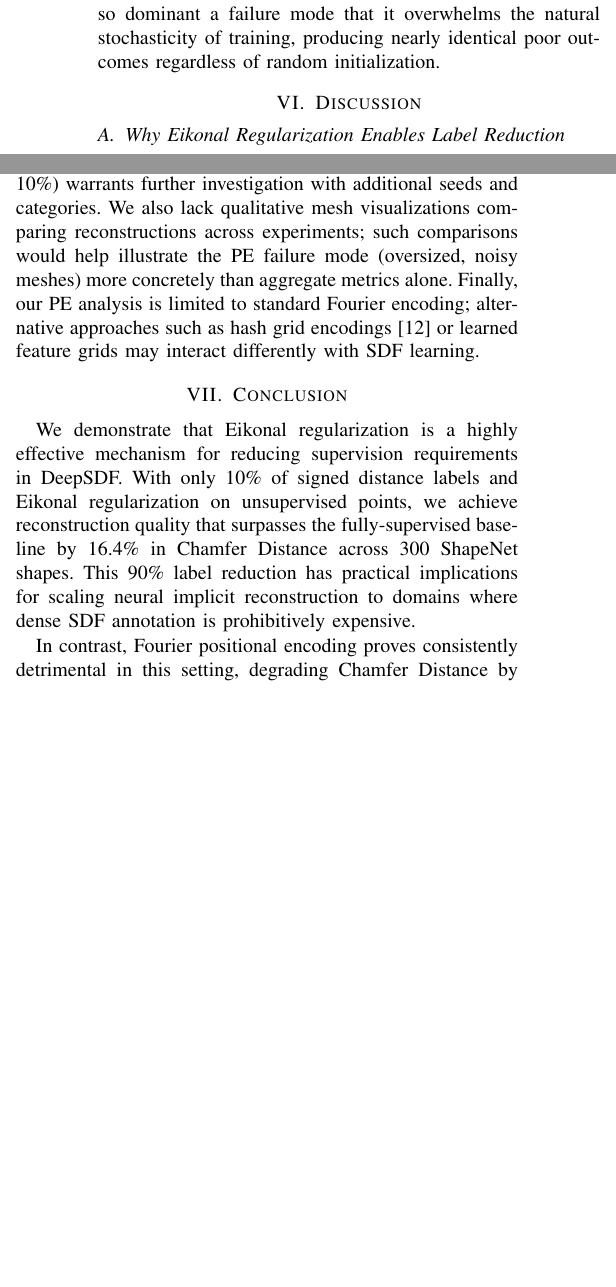
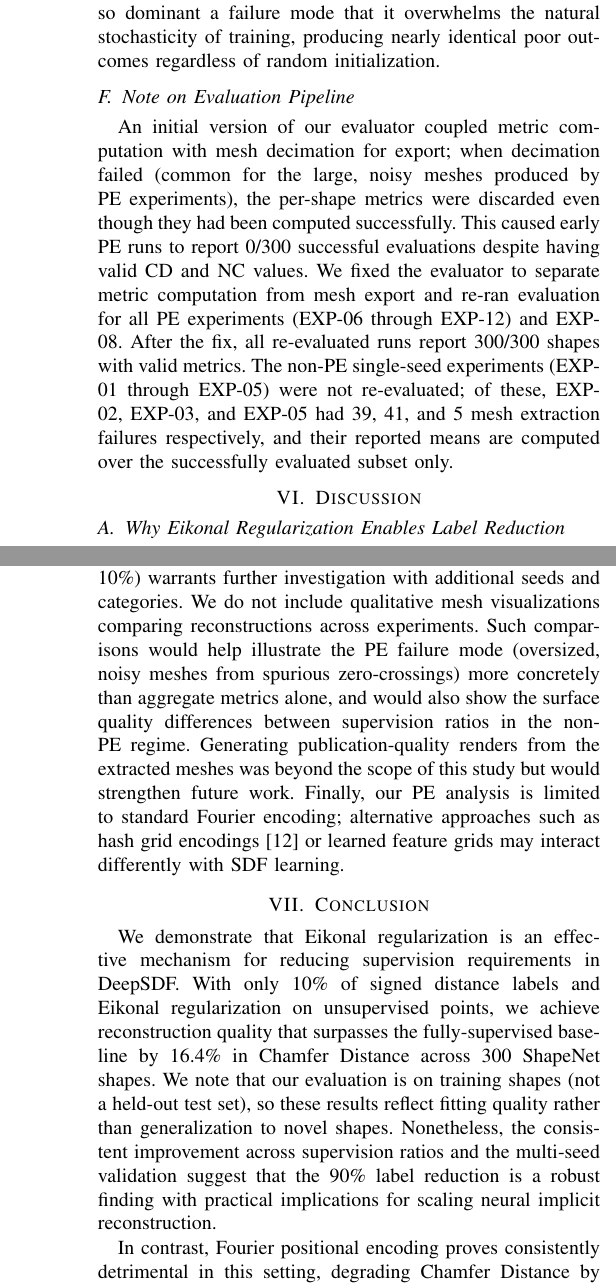
Before and after one commit to lcpnine/3ddl, a LaTeX paper (report/conference_101719.tex): two parts of the columns of page 5 of 6 before the commit and two parts of the columns of pages 5 and 6 of 6 after it, joined at a grey line, cut so that both start at the same text, the shorter picture padded with empty space. Compiled offline with pdfLaTeX; a missing font is replaced by an installed copy or a similar font; a LaTeX package or settings file that is missing is left out.

Commit message:
Enhance conference report with clarifications on evaluation methodology and limitations
- Updated the dataset section to specify that evaluation is performed on all 300 shapes, highlighting the implications for reported metrics.
- Revised the results table caption to clarify the evaluation process and the number of shapes evaluated.
- Added a new subsection detailing the evaluation pipeline fix, addressing previous issues with metric computation and mesh export failures.
- Expanded the limitations section to discuss the impact of evaluation methodology on reported results and the need for qualitative comparisons in future work.

```diff
--- a/report/conference_101719.tex
+++ b/report/conference_101719.tex
@@ -312,6 +312,10 @@ EXP-06 (10\% + Eik + PE) & 0.1399 & 0.0031 & 0.022 & 0.5078 \\
 
 The near-zero CV of EXP-06 is itself informative: PE is so dominant a failure mode that it overwhelms the natural stochasticity of training, producing nearly identical poor outcomes regardless of random initialization.
 
+\subsection{Note on Evaluation Pipeline}
+
+An initial version of our evaluator coupled metric computation with mesh decimation for export; when decimation failed (common for the large, noisy meshes produced by PE experiments), the per-shape metrics were discarded even though they had been computed successfully. This caused early PE runs to report 0/300 successful evaluations despite having valid CD and NC values. We fixed the evaluator to separate metric computation from mesh export and re-ran evaluation for all PE experiments (EXP-06 through EXP-12) and EXP-08. After the fix, all re-evaluated runs report 300/300 shapes with valid metrics. The non-PE single-seed experiments (EXP-01 through EXP-05) were not re-evaluated; of these, EXP-02, EXP-03, and EXP-05 had 39, 41, and 5 mesh extraction failures respectively, and their reported means are computed over the successfully evaluated subset only.
+
 %% ============================================================
 \section{Discussion}
 %% ============================================================
@@ -342,13 +346,13 @@ This finding highlights a key difference between radiance fields and distance fi
 
 \subsection{Limitations}
 
-Our study has several limitations. We evaluate on a single dataset (300 ShapeNet shapes across 3 categories), and results may differ with more diverse geometry or larger datasets. We use a fixed marching cubes resolution of $128^3$; higher resolutions might reveal different PE behavior. IoU evaluation was omitted due to computational constraints. The non-monotonic label efficiency curve (5\% slightly outperforming 10\%) warrants further investigation with additional seeds and categories. We also lack qualitative mesh visualizations comparing reconstructions across experiments; such comparisons would help illustrate the PE failure mode (oversized, noisy meshes) more concretely than aggregate metrics alone. Finally, our PE analysis is limited to standard Fourier encoding; alternative approaches such as hash grid encodings~\cite{instantngp} or learned feature grids may interact differently with SDF learning.
+Our study has several limitations. We evaluate on a single dataset (300 ShapeNet shapes across 3 categories), and results may differ with more diverse geometry or larger datasets. We use a fixed marching cubes resolution of $128^3$; higher resolutions might reveal different PE behavior. IoU evaluation was omitted due to computational constraints. The non-monotonic label efficiency curve (5\% slightly outperforming 10\%) warrants further investigation with additional seeds and categories. We do not include qualitative mesh visualizations comparing reconstructions across experiments. Such comparisons would help illustrate the PE failure mode (oversized, noisy meshes from spurious zero-crossings) more concretely than aggregate metrics alone, and would also show the surface quality differences between supervision ratios in the non-PE regime. Generating publication-quality renders from the extracted meshes was beyond the scope of this study but would strengthen future work. Finally, our PE analysis is limited to standard Fourier encoding; alternative approaches such as hash grid encodings~\cite{instantngp} or learned feature grids may interact differently with SDF learning.
 
 %% ============================================================
 \section{Conclusion}
 %% ============================================================
 
-We demonstrate that Eikonal regularization is a highly effective mechanism for reducing supervision requirements in DeepSDF. With only 10\% of signed distance labels and Eikonal regularization on unsupervised points, we achieve reconstruction quality that surpasses the fully-supervised baseline by 16.4\% in Chamfer Distance across 300 ShapeNet shapes. This 90\% label reduction has practical implications for scaling neural implicit reconstruction to domains where dense SDF annotation is prohibitively expensive.
+We demonstrate that Eikonal regularization is an effective mechanism for reducing supervision requirements in DeepSDF. With only 10\% of signed distance labels and Eikonal regularization on unsupervised points, we achieve reconstruction quality that surpasses the fully-supervised baseline by 16.4\% in Chamfer Distance across 300 ShapeNet shapes. We note that our evaluation is on training shapes (not a held-out test set), so these results reflect fitting quality rather than generalization to novel shapes. Nonetheless, the consistent improvement across supervision ratios and the multi-seed validation suggest that the 90\% label reduction is a robust finding with practical implications for scaling neural implicit reconstruction.
 
 In contrast, Fourier positional encoding proves consistently detrimental in this setting, degrading Chamfer Distance by 2.4--2.8$\times$ regardless of supervision level, PE frequency, or additional regularization. We attribute this to PE's amplification of high-frequency artifacts in volumetric regions outside the training distribution, a failure mode specific to SDF evaluation via marching cubes.
 
```
Also changed, not shown: report/conference_101719.tex (6 more changed lines).
